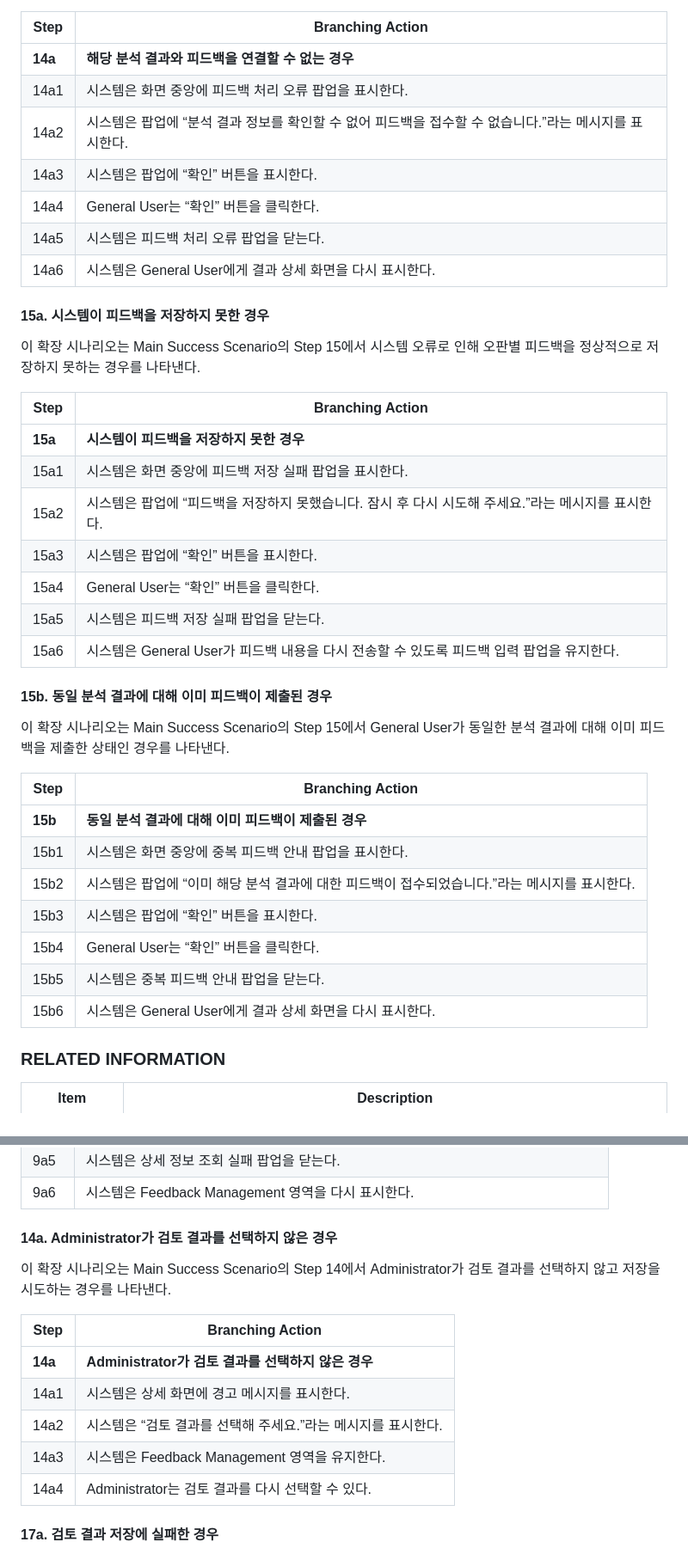
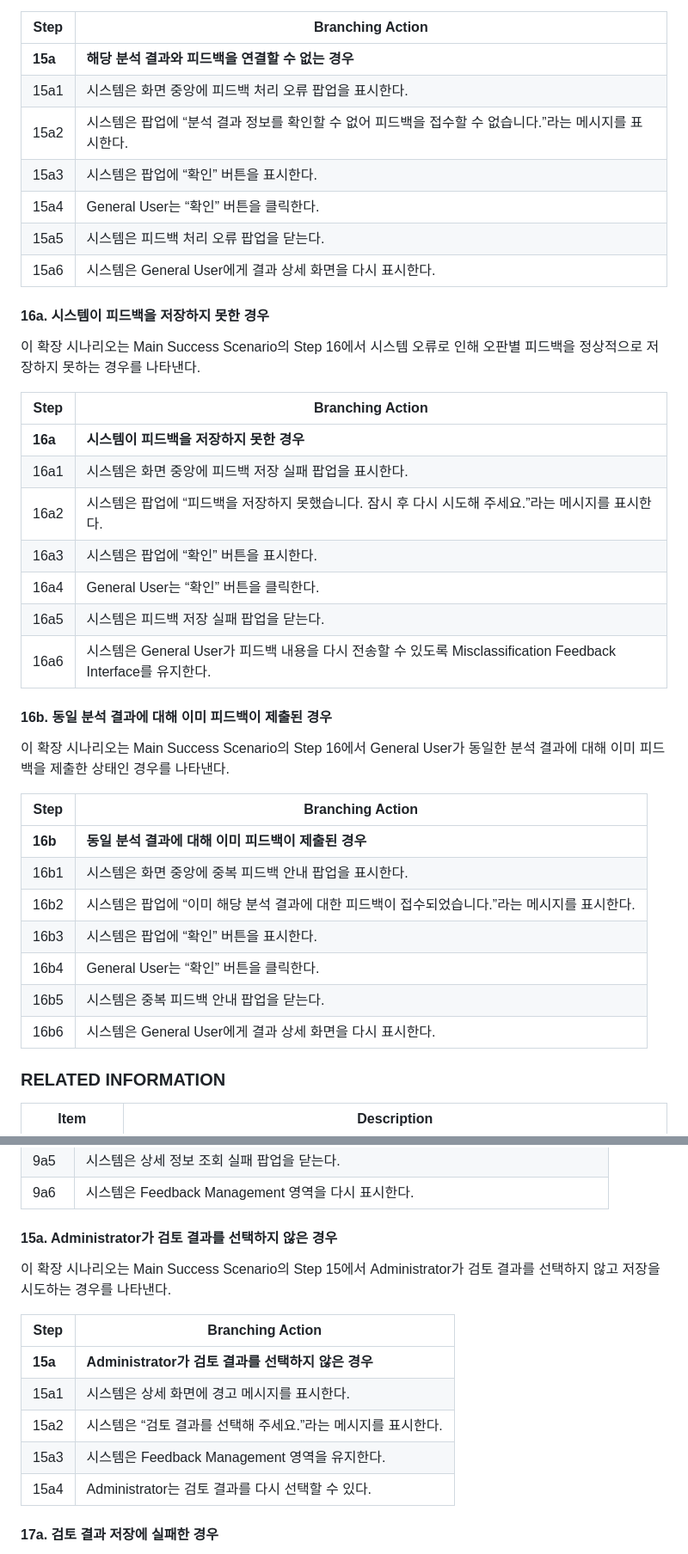
Before and after one commit to Tmxla/AI_Image_Checker, a Markdown page: Analysis_22313526_장지웅.md, 2 parts joined by grey strips. Shown at 86% size. Drawn GitHub-style.

```diff
--- a/Analysis_22313526_장지웅.md
+++ b/Analysis_22313526_장지웅.md
@@ -643,41 +644,41 @@ Use Case #5 : Send Misclassification Feedback
 
 | Step | Branching Action |
 |---|---|
-| **14a** | **해당 분석 결과와 피드백을 연결할 수 없는 경우** |
-| 14a1 | 시스템은 화면 중앙에 피드백 처리 오류 팝업을 표시한다. |
-| 14a2 | 시스템은 팝업에 “분석 결과 정보를 확인할 수 없어 피드백을 접수할 수 없습니다.”라는 메시지를 표시한다. |
-| 14a3 | 시스템은 팝업에 “확인” 버튼을 표시한다. |
-| 14a4 | General User는 “확인” 버튼을 클릭한다. |
-| 14a5 | 시스템은 피드백 처리 오류 팝업을 닫는다. |
-| 14a6 | 시스템은 General User에게 결과 상세 화면을 다시 표시한다. |
+| **15a** | **해당 분석 결과와 피드백을 연결할 수 없는 경우** |
+| 15a1 | 시스템은 화면 중앙에 피드백 처리 오류 팝업을 표시한다. |
+| 15a2 | 시스템은 팝업에 “분석 결과 정보를 확인할 수 없어 피드백을 접수할 수 없습니다.”라는 메시지를 표시한다. |
+| 15a3 | 시스템은 팝업에 “확인” 버튼을 표시한다. |
+| 15a4 | General User는 “확인” 버튼을 클릭한다. |
+| 15a5 | 시스템은 피드백 처리 오류 팝업을 닫는다. |
+| 15a6 | 시스템은 General User에게 결과 상세 화면을 다시 표시한다. |
 
-#### 15a. 시스템이 피드백을 저장하지 못한 경우
+#### 16a. 시스템이 피드백을 저장하지 못한 경우
 
-이 확장 시나리오는 Main Success Scenario의 Step 15에서 시스템 오류로 인해 오판별 피드백을 정상적으로 저장하지 못하는 경우를 나타낸다.
+이 확장 시나리오는 Main Success Scenario의 Step 16에서 시스템 오류로 인해 오판별 피드백을 정상적으로 저장하지 못하는 경우를 나타낸다.
 
 | Step | Branching Action |
 |---|---|
-| **15a** | **시스템이 피드백을 저장하지 못한 경우** |
-| 15a1 | 시스템은 화면 중앙에 피드백 저장 실패 팝업을 표시한다. |
-| 15a2 | 시스템은 팝업에 “피드백을 저장하지 못했습니다. 잠시 후 다시 시도해 주세요.”라는 메시지를 표시한다. |
-| 15a3 | 시스템은 팝업에 “확인” 버튼을 표시한다. |
-| 15a4 | General User는 “확인” 버튼을 클릭한다. |
-| 15a5 | 시스템은 피드백 저장 실패 팝업을 닫는다. |
-| 15a6 | 시스템은 General User가 피드백 내용을 다시 전송할 수 있도록 피드백 입력 팝업을 유지한다. |
+| **16a** | **시스템이 피드백을 저장하지 못한 경우** |
+| 16a1 | 시스템은 화면 중앙에 피드백 저장 실패 팝업을 표시한다. |
+| 16a2 | 시스템은 팝업에 “피드백을 저장하지 못했습니다. 잠시 후 다시 시도해 주세요.”라는 메시지를 표시한다. |
+| 16a3 | 시스템은 팝업에 “확인” 버튼을 표시한다. |
+| 16a4 | General User는 “확인” 버튼을 클릭한다. |
+| 16a5 | 시스템은 피드백 저장 실패 팝업을 닫는다. |
+| 16a6 | 시스템은 General User가 피드백 내용을 다시 전송할 수 있도록 Misclassification Feedback Interface를 유지한다. |
 
-#### 15b. 동일 분석 결과에 대해 이미 피드백이 제출된 경우
+#### 16b. 동일 분석 결과에 대해 이미 피드백이 제출된 경우
 
-이 확장 시나리오는 Main Success Scenario의 Step 15에서 General User가 동일한 분석 결과에 대해 이미 피드백을 제출한 상태인 경우를 나타낸다.
+이 확장 시나리오는 Main Success Scenario의 Step 16에서 General User가 동일한 분석 결과에 대해 이미 피드백을 제출한 상태인 경우를 나타낸다.
 
 | Step | Branching Action |
 |---|---|
-| **15b** | **동일 분석 결과에 대해 이미 피드백이 제출된 경우** |
-| 15b1 | 시스템은 화면 중앙에 중복 피드백 안내 팝업을 표시한다. |
-| 15b2 | 시스템은 팝업에 “이미 해당 분석 결과에 대한 피드백이 접수되었습니다.”라는 메시지를 표시한다. |
-| 15b3 | 시스템은 팝업에 “확인” 버튼을 표시한다. |
-| 15b4 | General User는 “확인” 버튼을 클릭한다. |
-| 15b5 | 시스템은 중복 피드백 안내 팝업을 닫는다. |
-| 15b6 | 시스템은 General User에게 결과 상세 화면을 다시 표시한다. |
+| **16b** | **동일 분석 결과에 대해 이미 피드백이 제출된 경우** |
+| 16b1 | 시스템은 화면 중앙에 중복 피드백 안내 팝업을 표시한다. |
+| 16b2 | 시스템은 팝업에 “이미 해당 분석 결과에 대한 피드백이 접수되었습니다.”라는 메시지를 표시한다. |
+| 16b3 | 시스템은 팝업에 “확인” 버튼을 표시한다. |
+| 16b4 | General User는 “확인” 버튼을 클릭한다. |
+| 16b5 | 시스템은 중복 피드백 안내 팝업을 닫는다. |
+| 16b6 | 시스템은 General User에게 결과 상세 화면을 다시 표시한다. |
 
 ### RELATED INFORMATION
 
@@ -922,17 +923,17 @@ Use Case #7 : Review Feedback Data
 | 9a5 | 시스템은 상세 정보 조회 실패 팝업을 닫는다. |
 | 9a6 | 시스템은 Feedback Management 영역을 다시 표시한다. |
 
-#### 14a. Administrator가 검토 결과를 선택하지 않은 경우
+#### 15a. Administrator가 검토 결과를 선택하지 않은 경우
 
-이 확장 시나리오는 Main Success Scenario의 Step 14에서 Administrator가 검토 결과를 선택하지 않고 저장을 시도하는 경우를 나타낸다.
+이 확장 시나리오는 Main Success Scenario의 Step 15에서 Administrator가 검토 결과를 선택하지 않고 저장을 시도하는 경우를 나타낸다.
 
 | Step | Branching Action |
 |---|---|
-| **14a** | **Administrator가 검토 결과를 선택하지 않은 경우** |
-| 14a1 | 시스템은 상세 화면에 경고 메시지를 표시한다. |
-| 14a2 | 시스템은 “검토 결과를 선택해 주세요.”라는 메시지를 표시한다. |
-| 14a3 | 시스템은 Feedback Management 영역을 유지한다. |
-| 14a4 | Administrator는 검토 결과를 다시 선택할 수 있다. |
+| **15a** | **Administrator가 검토 결과를 선택하지 않은 경우** |
+| 15a1 | 시스템은 상세 화면에 경고 메시지를 표시한다. |
+| 15a2 | 시스템은 “검토 결과를 선택해 주세요.”라는 메시지를 표시한다. |
+| 15a3 | 시스템은 Feedback Management 영역을 유지한다. |
+| 15a4 | Administrator는 검토 결과를 다시 선택할 수 있다. |
 
 #### 17a. 검토 결과 저장에 실패한 경우
 
```
Also changed, not shown: other parts of Analysis_22313526_장지웅.md (+59 -40 lines).
